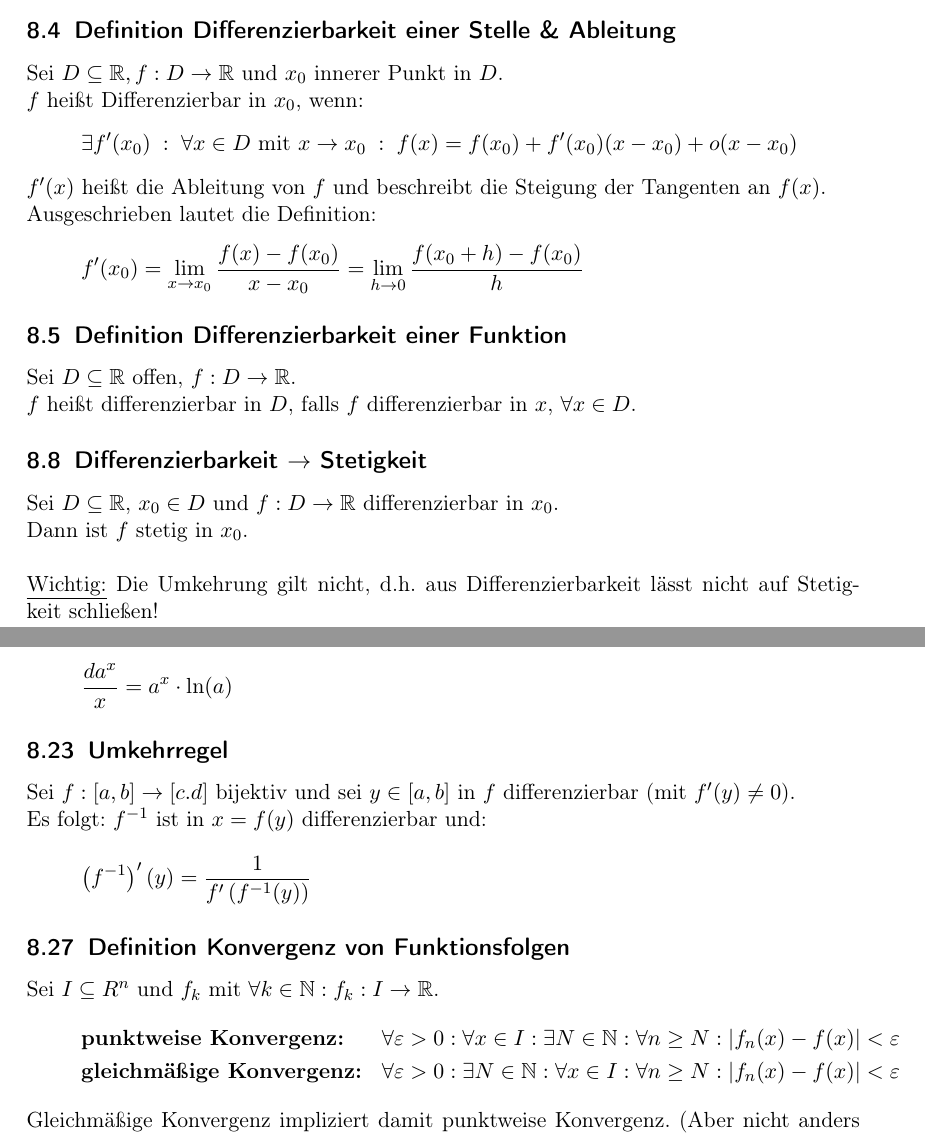
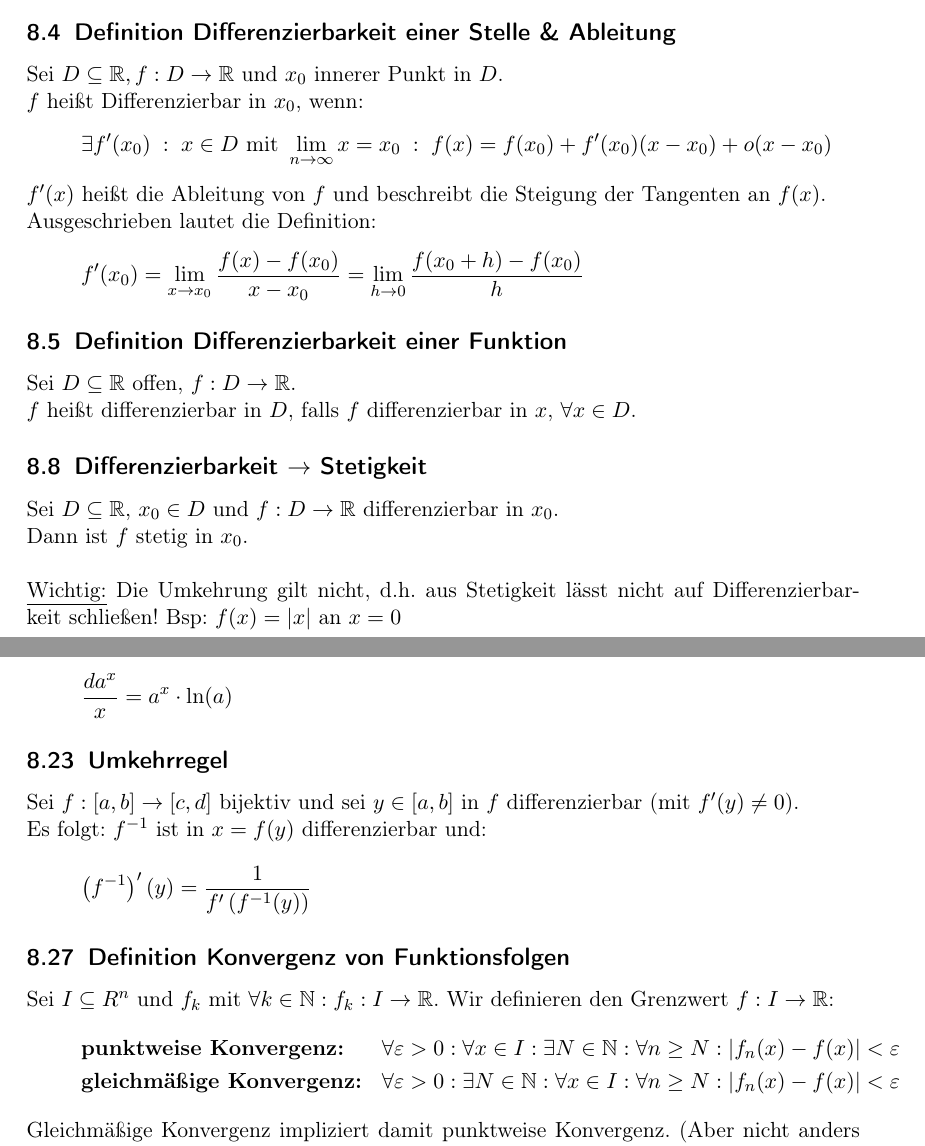
Before and after one commit to Jojaa350/Analysis-Skript, a LaTeX document (document.tex): two parts of pages 25 and 27 of 33, joined at a grey line, cut so that both start at the same text. Compiled offline with pdfLaTeX.

Commit message:
Fehlerbehebungen und Verbesserungen im 8. Kapitel

```diff
--- a/document.tex
+++ b/document.tex
@@ -750,7 +750,7 @@ Hinweis: $D$ ist offen falls alle $x_0 \in D$ innere Punkte von $D$ sind.
 Sei $D \subseteq \mathbb{R}, f: D \rightarrow \mathbb{R}$ und $x_0$ innerer Punkt in $D$.\\
 $f$ heißt Differenzierbar in $x_0$, wenn:
 \begin{equation*}
-	\exists f'(x_0) \;:\; \forall x \in D \text{ mit } x \rightarrow x_0 \;:\; f(x) = f(x_0) + f'(x_0)(x-x_0)+o(x-x_0)
+	\exists f'(x_0) \;:\; x \in D \text{ mit } \lim_{n \rightarrow \infty}x = x_0 \;:\; f(x) = f(x_0) + f'(x_0)(x-x_0)+o(x-x_0)
 \end{equation*}
 $f'(x)$ heißt die Ableitung von $f$ und beschreibt die Steigung der Tangenten an $f(x)$.\\
 Ausgeschrieben lautet die Definition:
@@ -766,7 +766,7 @@ $f$ heißt differenzierbar in $D$, falls $f$ differenzierbar in $x$, $\forall x
 \subsection{Differenzierbarkeit $\rightarrow$ Stetigkeit}
 Sei $D \subseteq \mathbb{R}$, $x_0 \in D$ und $f : D \rightarrow \mathbb{R}$ differenzierbar in $x_0$.\\
 Dann ist $f$ stetig in $x_0$.\\\\
-\underline{Wichtig:} Die Umkehrung gilt nicht, d.h. aus Differenzierbarkeit lässt nicht auf Stetigkeit schließen!
+\underline{Wichtig:} Die Umkehrung gilt nicht, d.h. aus Stetigkeit lässt nicht auf Differenzierbarkeit schließen! Bsp: $f(x) = \vert x\vert$ an $x = 0$
 
 \stepcounter{subsection}
 \subsection{Definition rechts- \& linksseitige Ableitung}
@@ -825,7 +825,7 @@ Sei $a > 0$ und $h(x) = a^x$ mit $D = \mathbb{R}$. Dann gilt:
 
 \addtocounter{subsection}{2}
 \subsection{Umkehrregel}
-Sei $f: [a,b] \rightarrow [c.d]$ bijektiv und sei $y \in [a,b]$ in $f$ differenzierbar (mit $f'(y) \neq 0$).\\
+Sei $f: [a, b] \rightarrow [c, d]$ bijektiv und sei $y \in [a, b]$ in $f$ differenzierbar (mit $f'(y) \neq 0$).\\
 Es folgt: $f^{-1}$ ist in $x = f(y)$ differenzierbar und:
 \begin{equation*}
 	\left(f^{-1}\right)'(y) = \frac{1}{f'\left(f^{-1}(y)\right)}
@@ -833,7 +833,7 @@ Es folgt: $f^{-1}$ ist in $x = f(y)$ differenzierbar und:
 
 \addtocounter{subsection}{3}
 \subsection{Definition Konvergenz von Funktionsfolgen}
-Sei $I \subseteq R^n$ und $f_k$ mit $\forall k \in \mathbb{N}: f_k: I \rightarrow \mathbb{R}$.
+Sei $I \subseteq R^n$ und $f_k$ mit $\forall k \in \mathbb{N}: f_k: I \rightarrow \mathbb{R}$. Wir definieren den Grenzwert $f : I \rightarrow \mathbb{R}$:
 \begin{align*}
 	&\textbf{punktweise Konvergenz:} & &\forall \varepsilon > 0: \forall x \in I: \exists N \in \mathbb{N} : \forall n \geq N: \vert f_n(x)-f(x)\vert < \varepsilon\\
 	&\textbf{gleichmäßige Konvergenz:} & &\forall \varepsilon > 0: \exists N \in \mathbb{N} : \forall x \in I: \forall n \geq N: \vert f_n(x)-f(x)\vert < \varepsilon
```
Also changed, not shown: document.pdf, document.tex (2 more changed lines).
